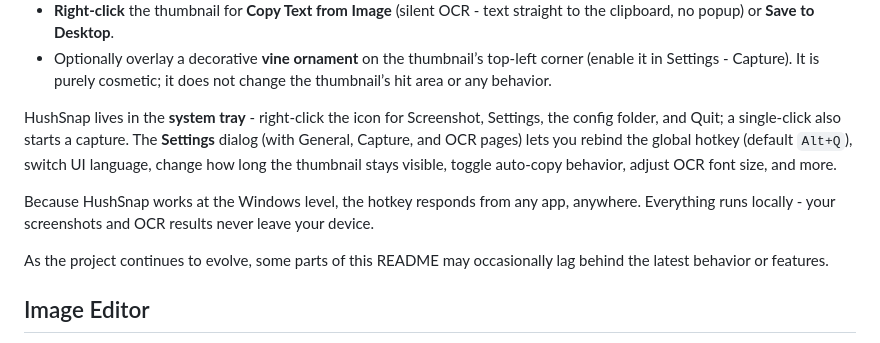
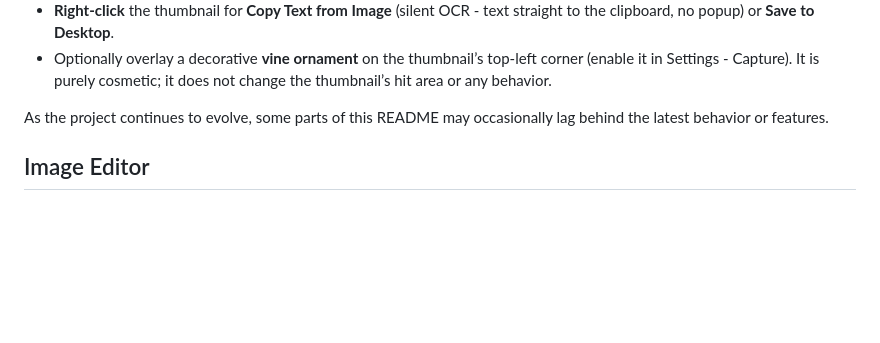
Before and after one commit to tcita/HushSnap, a Markdown page: README.md, the part around the change. Drawn GitHub-style; blank space fills up the shorter version.

```diff
--- a/README.md
+++ b/README.md
@@ -44,9 +44,6 @@ After capture, a thumbnail slides in at the bottom-right corner of your screen.
 - **Right-click** the thumbnail for **Copy Text from Image** (silent OCR - text straight to the clipboard, no popup) or **Save to Desktop**.
 - Optionally overlay a decorative **vine ornament** on the thumbnail’s top-left corner (enable it in Settings - Capture). It is purely cosmetic; it does not change the thumbnail’s hit area or any behavior.
 
-HushSnap lives in the **system tray** - right-click the icon for Screenshot, Settings, the config folder, and Quit; a single-click also starts a capture. The **Settings** dialog (with General, Capture, and OCR pages) lets you rebind the global hotkey (default `Alt+Q`), switch UI language, change how long the thumbnail stays visible, toggle auto-copy behavior, adjust OCR font size, and more.
-
-Because HushSnap works at the Windows level, the hotkey responds from any app, anywhere. Everything runs locally - your screenshots and OCR results never leave your device.
 
 As the project continues to evolve, some parts of this README may occasionally lag behind the latest behavior or features.
 
```
